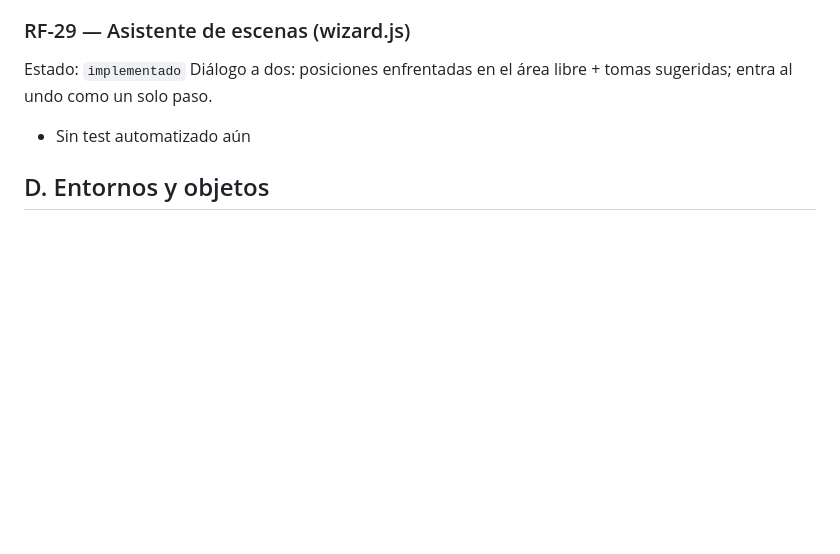
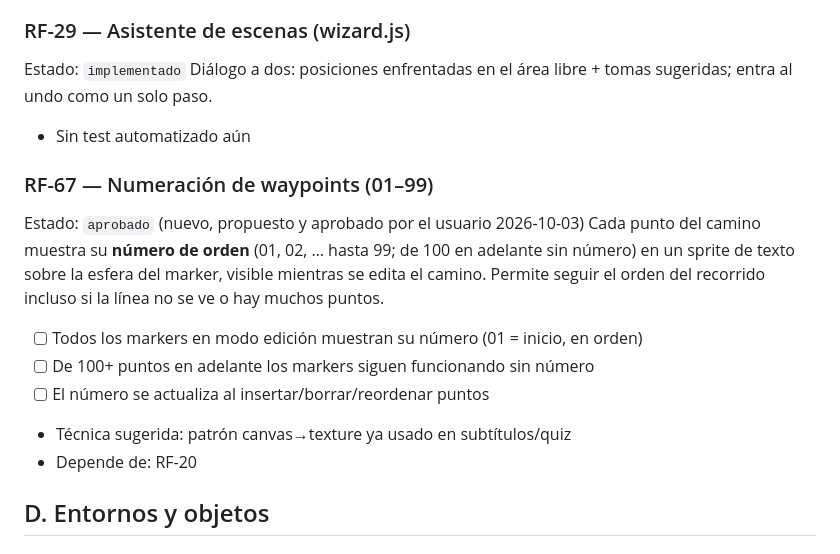
Before and after one commit to pveron1582/Mini3D, a Markdown page: docs/specs/01-requisitos.md, the part around one of its changes. GitHub-like rendering; blank space fills up the shorter version.

```diff
--- a/docs/specs/01-requisitos.md
+++ b/docs/specs/01-requisitos.md
@@ -186,6 +216,18 @@ Diálogo a dos: posiciones enfrentadas en el área libre + tomas sugeridas;
 entra al undo como un solo paso.
 - Sin test automatizado aún
 
+### RF-67 — Numeración de waypoints (01–99)
+Estado: `aprobado` (nuevo, propuesto y aprobado por el usuario 2026-10-03)
+Cada punto del camino muestra su **número de orden** (01, 02, … hasta 99; de
+100 en adelante sin número) en un sprite de texto sobre la esfera del marker,
+visible mientras se edita el camino. Permite seguir el orden del recorrido
+incluso si la línea no se ve o hay muchos puntos.
+- [ ] Todos los markers en modo edición muestran su número (01 = inicio, en orden)
+- [ ] De 100+ puntos en adelante los markers siguen funcionando sin número
+- [ ] El número se actualiza al insertar/borrar/reordenar puntos
+- Técnica sugerida: patrón canvas→texture ya usado en subtítulos/quiz
+- Depende de: RF-20
+
 ## D. Entornos y objetos
 
 ### RF-30 — Ambientes y switcher
```
Also changed, not shown: other parts of docs/specs/01-requisitos.md (+84 -43 lines), CHANGELOG.md (+26 -0 lines).
